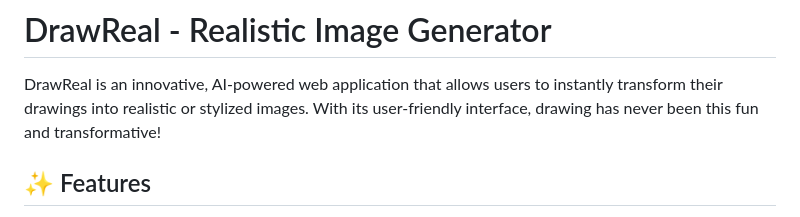
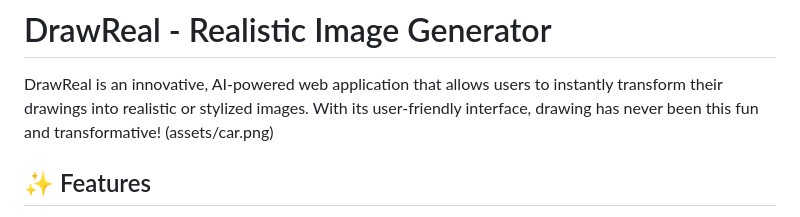
Before and after one commit to lludingirra/DrawReal-AI-Image-Generator, a Markdown page: README.md, the part around the change. Drawn GitHub-style.

```diff
--- a/README.md
+++ b/README.md
@@ -1,6 +1,7 @@
 # DrawReal - Realistic Image Generator
 
 DrawReal is an innovative, AI-powered web application that allows users to instantly transform their drawings into realistic or stylized images. With its user-friendly interface, drawing has never been this fun and transformative!
+(assets/car.png)
 
 ## ✨ Features
 
```
